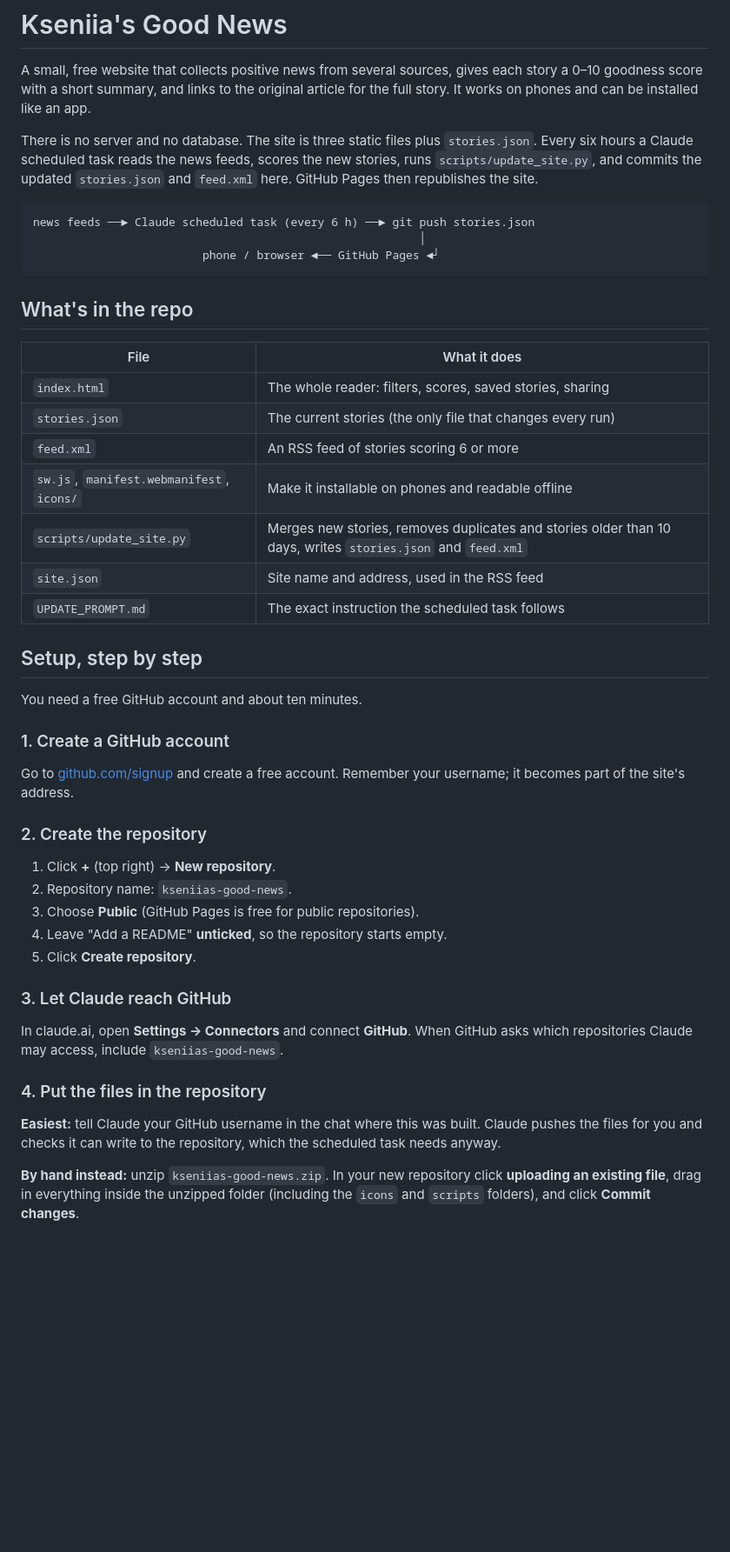
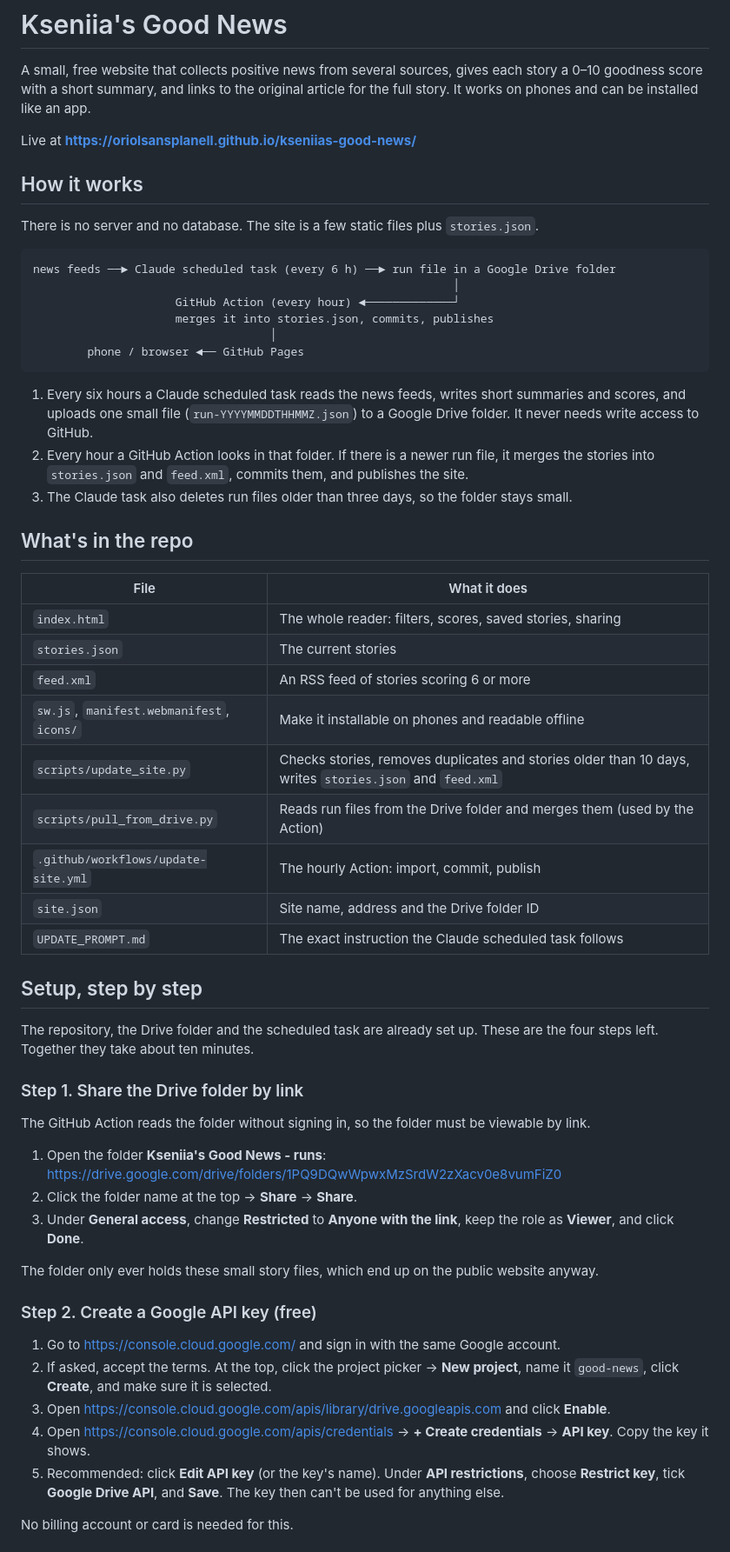
Before and after one commit to OriolSansPlanell/kseniias-good-news, a Markdown page: README.md, the part around one of its changes. Shown at 87% size. Rendered like a GitHub page; blank space fills up the shorter version.

Commit message:
Guide and task instructions for the Drive-based updates
Co-Authored-By: Claude Opus 5.5 <noreply@anthropic.com>
Claude-Session: https://claude.ai/code/session_019dBBWpycm1yxArjLaHKf7f

````diff
--- a/README.md
+++ b/README.md
@@ -2,45 +2,58 @@
 
 A small, free website that collects positive news from several sources, gives each story a 0–10 goodness score with a short summary, and links to the original article for the full story. It works on phones and can be installed like an app.
 
-There is no server and no database. The site is three static files plus `stories.json`. Every six hours a Claude scheduled task reads the news feeds, scores the new stories, runs `scripts/update_site.py`, and commits the updated `stories.json` and `feed.xml` here. GitHub Pages then republishes the site.
+Live at **https://oriolsansplanell.github.io/kseniias-good-news/**
+
+## How it works
+
+There is no server and no database. The site is a few static files plus `stories.json`.
 
 ```
-news feeds ──► Claude scheduled task (every 6 h) ──► git push stories.json
-                                                         │
-                         phone / browser ◄── GitHub Pages ◄┘
+news feeds ──► Claude scheduled task (every 6 h) ──► run file in a Google Drive folder
+                                                              │
+                     GitHub Action (every hour) ◄─────────────┘
+                     merges it into stories.json, commits, publishes
+                                   │
+        phone / browser ◄── GitHub Pages
 ```
+
+1. Every six hours a Claude scheduled task reads the news feeds, writes short summaries and scores, and uploads one small file (`run-YYYYMMDDTHHMMZ.json`) to a Google Drive folder. It never needs write access to GitHub.
+2. Every hour a GitHub Action looks in that folder. If there is a newer run file, it merges the stories into `stories.json` and `feed.xml`, commits them, and publishes the site.
+3. The Claude task also deletes run files older than three days, so the folder stays small.
 
 ## What's in the repo
 
 | File | What it does |
 | --- | --- |
 | `index.html` | The whole reader: filters, scores, saved stories, sharing |
-| `stories.json` | The current stories (the only file that changes every run) |
+| `stories.json` | The current stories |
 | `feed.xml` | An RSS feed of stories scoring 6 or more |
 | `sw.js`, `manifest.webmanifest`, `icons/` | Make it installable on phones and readable offline |
-| `scripts/update_site.py` | Merges new stories, removes duplicates and stories older than 10 days, writes `stories.json` and `feed.xml` |
-| `site.json` | Site name and address, used in the RSS feed |
-| `UPDATE_PROMPT.md` | The exact instruction the scheduled task follows |
+| `scripts/update_site.py` | Checks stories, removes duplicates and stories older than 10 days, writes `stories.json` and `feed.xml` |
+| `scripts/pull_from_drive.py` | Reads run files from the Drive folder and merges them (used by the Action) |
+| `.github/workflows/update-site.yml` | The hourly Action: import, commit, publish |
+| `site.json` | Site name, address and the Drive folder ID |
+| `UPDATE_PROMPT.md` | The exact instruction the Claude scheduled task follows |
 
 ## Setup, step by step
 
-You need a free GitHub account and about ten minutes.
+The repository, the Drive folder and the scheduled task are already set up. These are the four steps left. Together they take about ten minutes.
 
-### 1. Create a GitHub account
-Go to [github.com/signup](https://github.com/signup) and create a free account. Remember your username; it becomes part of the site's address.
+### Step 1. Share the Drive folder by link
+The GitHub Action reads the folder without signing in, so the folder must be viewable by link.
 
-### 2. Create the repository
-1. Click **+** (top right) → **New repository**.
-2. Repository name: `kseniias-good-news`.
-3. Choose **Public** (GitHub Pages is free for public repositories).
-4. Leave "Add a README" **unticked**, so the repository starts empty.
-5. Click **Create repository**.
+1. Open the folder **Kseniia's Good News - runs**: https://drive.google.com/drive/folders/1PQ9DQwWpwxMzSrdW2zXacv0e8vumFiZ0
+2. Click the folder name at the top → **Share** → **Share**.
+3. Under **General access**, change **Restricted** to **Anyone with the link**, keep the role as **Viewer**, and click **Done**.
 
-### 3. Let Claude reach GitHub
-In claude.ai, open **Settings → Connectors** and connect **GitHub**. When GitHub asks which repositories Claude may access, include `kseniias-good-news`.
+The folder only ever holds these small story files, which end up on the public website anyway.
 
-### 4. Put the files in the repository
-**Easiest:** tell Claude your GitHub username in the chat where this was built. Claude pushes the files for you and checks it can write to the repository, which the scheduled task needs anyway.
+### Step 2. Create a Google API key (free)
+1. Go to https://console.cloud.google.com/ and sign in with the same Google account.
+2. If asked, accept the terms. At the top, click the project picker → **New project**, name it `good-news`, click **Create**, and make sure it is selected.
+3. Open https://console.cloud.google.com/apis/library/drive.googleapis.com and click **Enable**.
+4. Open https://console.cloud.google.com/apis/credentials → **+ Create credentials** → **API key**. Copy the key it shows.
+5. Recommended: click **Edit API key** (or the key's name). Under **API restrictions**, choose **Restrict key**, tick **Google Drive API**, and **Save**. The key then can't be used for anything else.
 
-**By hand instead:** unzip `kseniias-good-news.zip`. In your new repository click **uploading an existing file**, drag in everything inside the unzipped folder (including the `icons` and `scripts` folders), and click **Commit changes**.
+No billing account or card is needed for this.
 
````
Also changed, not shown: other parts of README.md (+29 -19 lines), UPDATE_PROMPT.md (+16 -15 lines).
